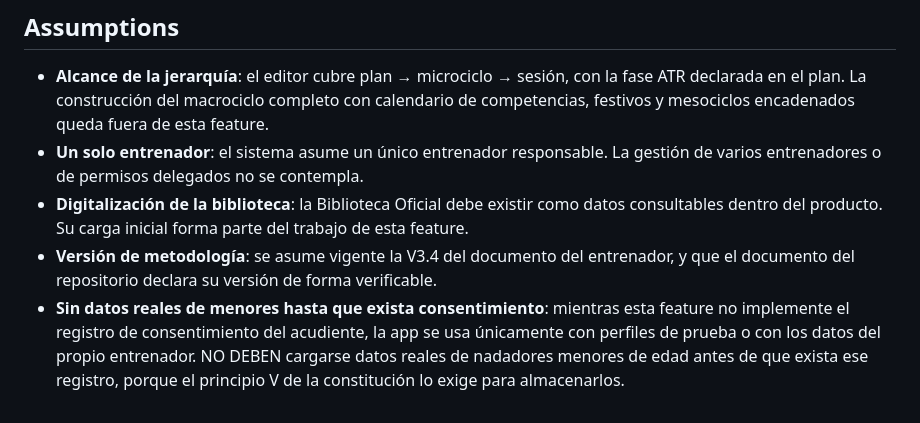
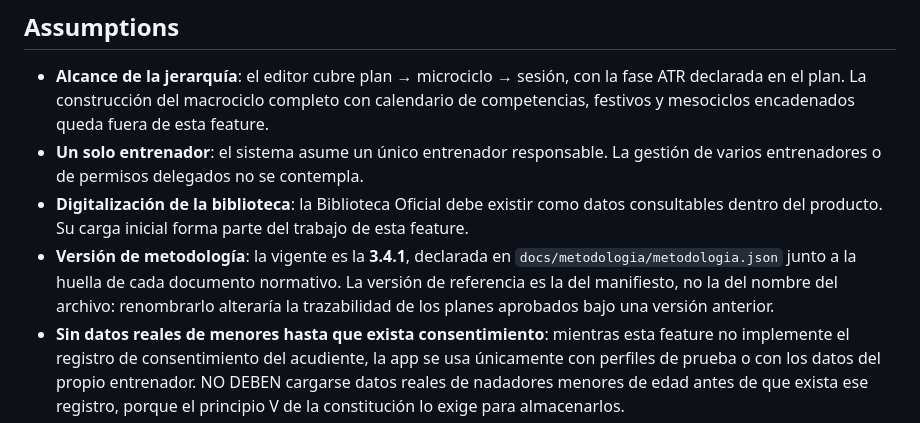
Before and after one commit to buildlark-dev/natacion, a Markdown page: specs/001-editor-planes-auditoria/spec.md, the part around the change. Rendered like a GitHub page.

```diff
--- a/specs/001-editor-planes-auditoria/spec.md
+++ b/specs/001-editor-planes-auditoria/spec.md
@@ -385,8 +385,10 @@ comprobando que cada plan conserva sus destinatarios y que los perfiles se puede
 - **Digitalización de la biblioteca**: la Biblioteca Oficial debe existir como datos
   consultables dentro del producto. Su carga inicial forma parte del trabajo de esta
   feature.
-- **Versión de metodología**: se asume vigente la V3.4 del documento del entrenador, y que
-  el documento del repositorio declara su versión de forma verificable.
+- **Versión de metodología**: la vigente es la **3.4.1**, declarada en
+  `docs/metodologia/metodologia.json` junto a la huella de cada documento normativo. La
+  versión de referencia es la del manifiesto, no la del nombre del archivo: renombrarlo
+  alteraría la trazabilidad de los planes aprobados bajo una versión anterior.
 - **Sin datos reales de menores hasta que exista consentimiento**: mientras esta feature no
   implemente el registro de consentimiento del acudiente, la app se usa únicamente con
   perfiles de prueba o con los datos del propio entrenador. NO DEBEN cargarse datos reales
```
Also changed, not shown: specs/001-editor-planes-auditoria/research.md (+7 -2 lines), 1 other file.
